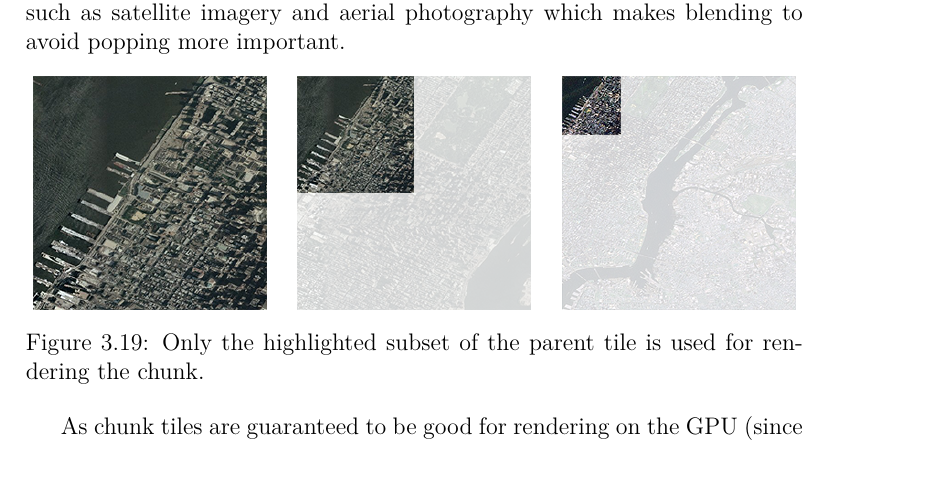
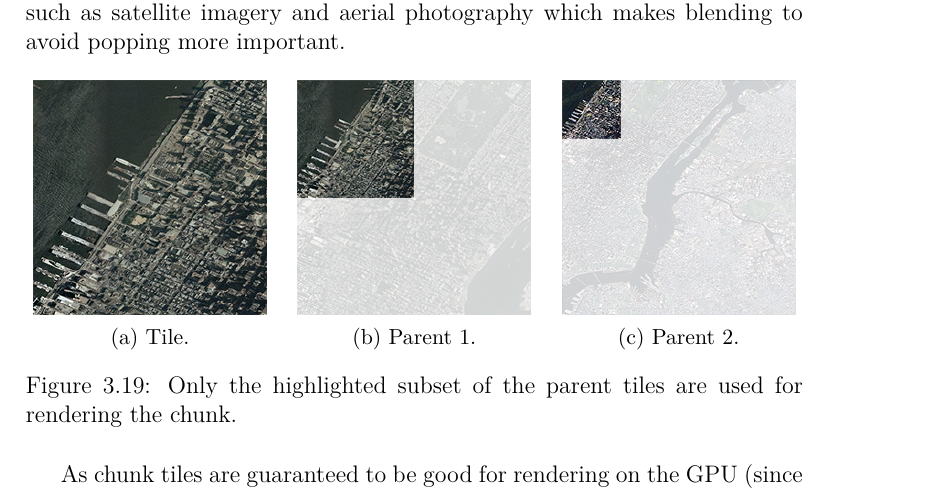
Before and after one commit to nusic/globe_browsing_report, a LaTeX thesis (report.tex, which reads implementation.tex): part of page 63 of 71, cut so that both start at the same text, the shorter picture padded with empty space. Compiled offline with pdfLaTeX.

Commit message:
Update caption

```diff
--- a/implementation.tex
+++ b/implementation.tex
@@ -515,16 +515,19 @@ Given that the texture data has already been locally cached, invoking the getChu
     \centering
     \begin{subfigure}[t]{0.3\textwidth}
         \includegraphics[width=\textwidth]{figures/implementation/chunktile/chunktilepile3.png}
+        \caption{Tile.}
     \end{subfigure}
     \quad
     \begin{subfigure}[t]{0.3\textwidth}
         \includegraphics[width=\textwidth]{figures/implementation/chunktile/chunktilepile2.png}
+        \caption{Parent 1.}
     \end{subfigure}
     \quad
     \begin{subfigure}[t]{0.3\textwidth}
         \includegraphics[width=\textwidth]{figures/implementation/chunktile/chunktilepile1.png}
+        \caption{Parent 2.}
     \end{subfigure}
-    \caption{Only the highlighted subset of the parent tile is used for rendering the chunk.}
+    \caption{Only the highlighted subset of the parent tiles are used for rendering the chunk.}
     \label{fig:chunktilepile}
 \end{figure}
 
```
